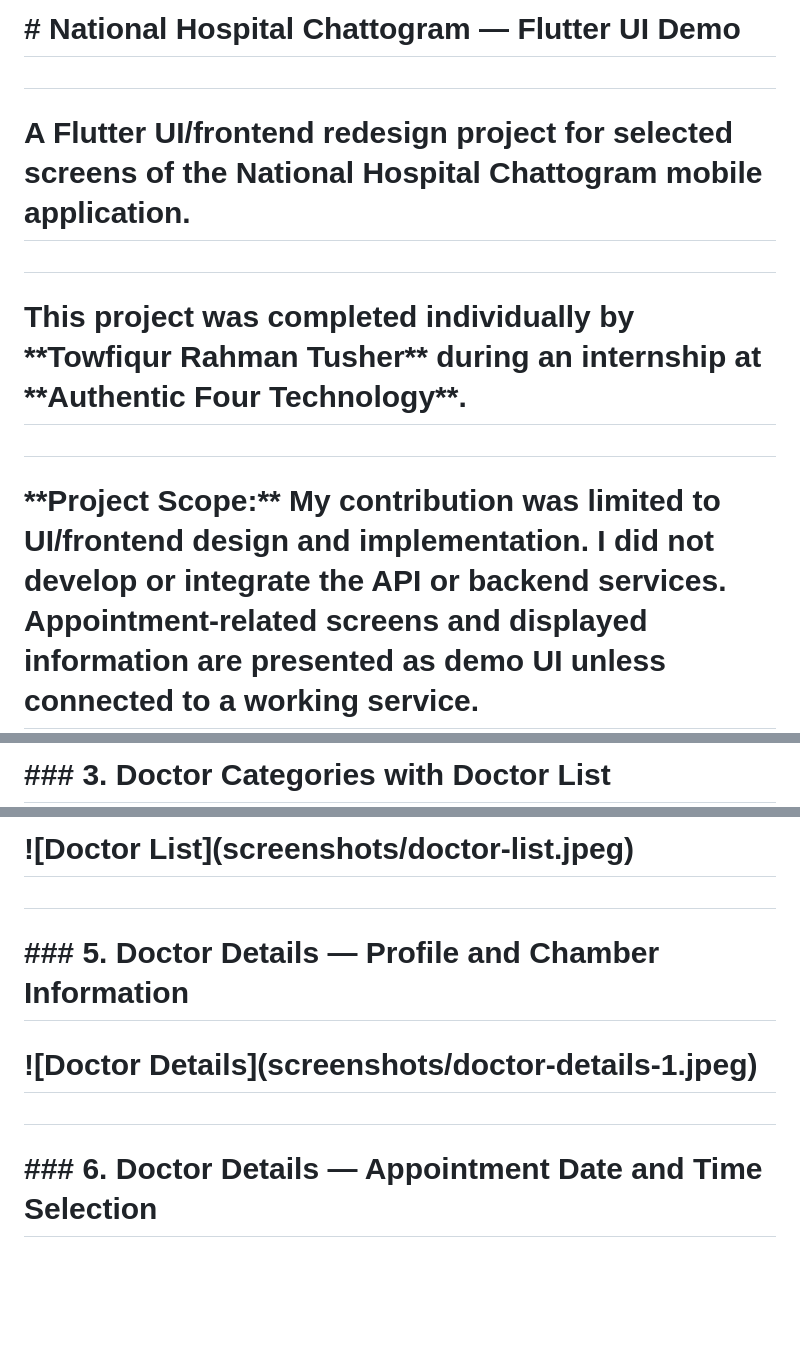
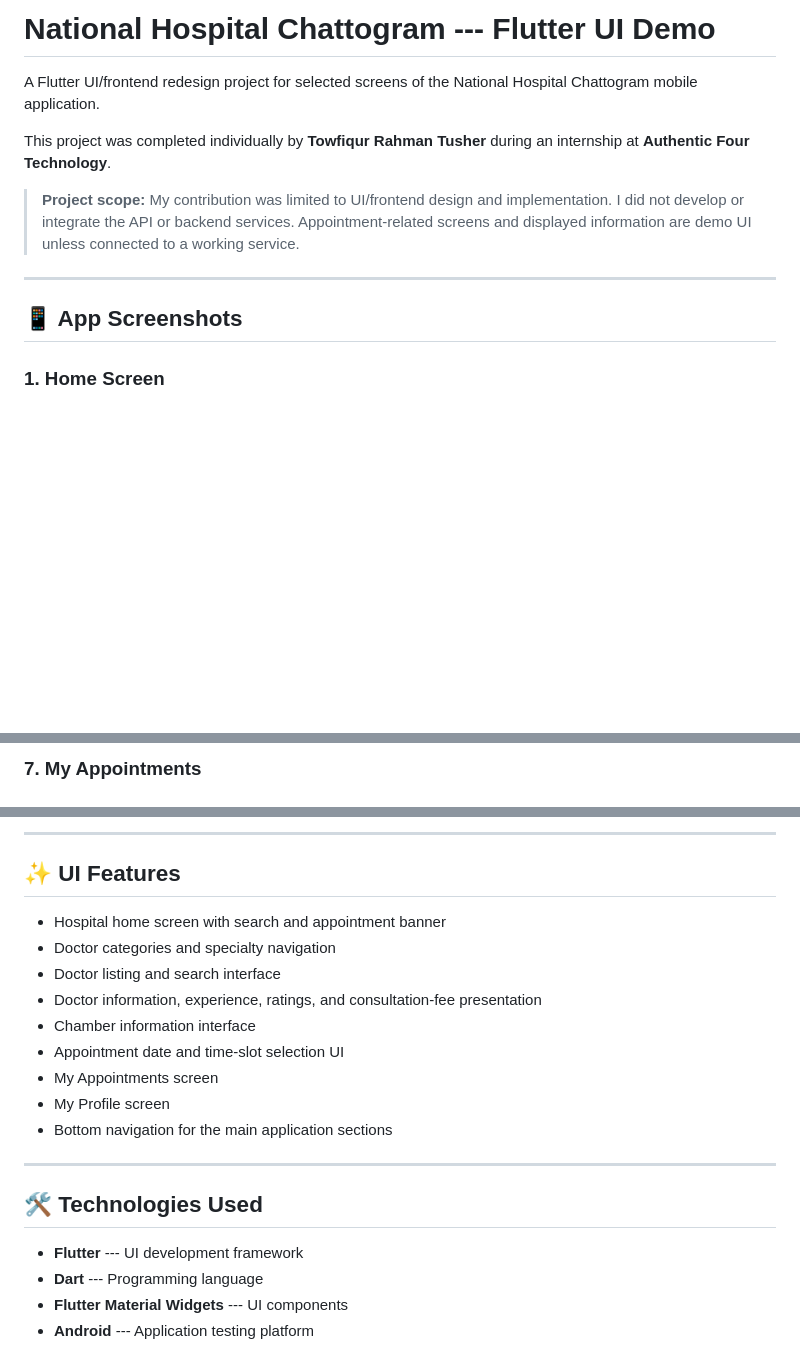
Before and after one commit to Towfiqur-Rahman-Tusher/Authentic_four_Technology_national-hospital-chittagong, a Markdown page: README.md, 3 parts joined by grey strips. Drawn GitHub-style; blank space fills up the shorter version.

```diff
--- a/README.md
+++ b/README.md
@@ -1,14 +1,19 @@
-# \# National Hospital Chattogram — Flutter UI Demo
+# National Hospital Chattogram --- Flutter UI Demo
 
-#
+A Flutter UI/frontend redesign project for selected screens of the
+National Hospital Chattogram mobile application.
 
-# A Flutter UI/frontend redesign project for selected screens of the National Hospital Chattogram mobile application.
+This project was completed individually by **Towfiqur Rahman Tusher**
+during an internship at **Authentic Four Technology**.
 
-#
+> **Project scope:** My contribution was limited to UI/frontend design
+> and implementation. I did not develop or integrate the API or backend
+> services. Appointment-related screens and displayed information are
+> demo UI unless connected to a working service.
 
-# This project was completed individually by \*\*Towfiqur Rahman Tusher\*\* during an internship at \*\*Authentic Four Technology\*\*.
+------------------------------------------------------------------------
 
-#
+## 📱 App Screenshots
 
-# \*\*Project Scope:\*\* My contribution was limited to UI/frontend design and implementation. I did not develop or integrate the API or backend services. Appointment-related screens and displayed information are presented as demo UI unless connected to a working service.
+### 1. Home Screen
 
@@ -36,3 +42,3 @@
 
-# \### 3. Doctor Categories with Doctor List
+### 7. My Appointments
 
@@ -44,13 +50,25 @@
 
-# !\[Doctor List](screenshots/doctor-list.jpeg)
+------------------------------------------------------------------------
 
-#
+## ✨ UI Features
 
-# \### 5. Doctor Details — Profile and Chamber Information
+-   Hospital home screen with search and appointment banner
+-   Doctor categories and specialty navigation
+-   Doctor listing and search interface
+-   Doctor information, experience, ratings, and consultation-fee
+    presentation
+-   Chamber information interface
+-   Appointment date and time-slot selection UI
+-   My Appointments screen
+-   My Profile screen
+-   Bottom navigation for the main application sections
 
-# !\[Doctor Details](screenshots/doctor-details-1.jpeg)
+------------------------------------------------------------------------
 
-#
+## 🛠️ Technologies Used
 
-# \### 6. Doctor Details — Appointment Date and Time Selection
+-   **Flutter** --- UI development framework
+-   **Dart** --- Programming language
+-   **Flutter Material Widgets** --- UI components
+-   **Android** --- Application testing platform
 
```
Also changed, not shown: other parts of README.md (+64 -185 lines).
